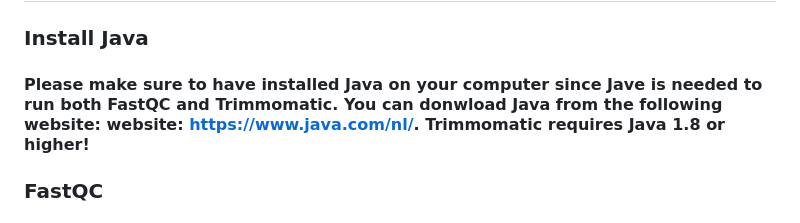
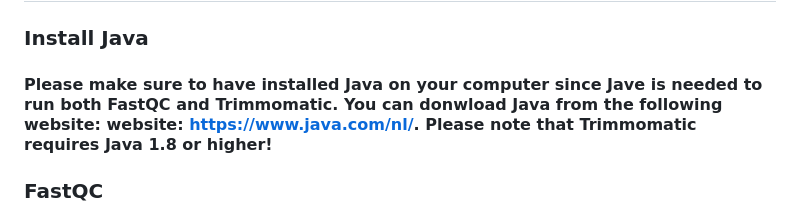
Before and after one commit to KasthuryI/Bio-informatica-toolbox, a Markdown page: README.md, the part around the change. Rendered like a GitHub page.

Commit message:
made clear that Java is needed for Fastqc and trimmomatic

```diff
--- a/README.md
+++ b/README.md
@@ -71,7 +71,7 @@ TO DO: ADDAPTER, CROPPING, LENGHT
 ## **Installation** *(expanded manual)*
 
 ### **Install Java**
-#### Please make sure to have installed Java on your computer since Jave is needed to run both FastQC and Trimmomatic. You can donwload Java from the following website: website: https://www.java.com/nl/. **Trimmomatic requires Java 1.8 or higher!**
+#### Please make sure to have installed Java on your computer since Jave is needed to run both FastQC and Trimmomatic. You can donwload Java from the following website: website: https://www.java.com/nl/. **Please note that Trimmomatic requires Java 1.8 or higher!**
 
 ### **FastQC**
 #### This manual was written based on the official instructions for installing FastQC, so if you want you can follow those: https://raw.githubusercontent.com/s-andrews/FastQC/master/INSTALL.txt
```
